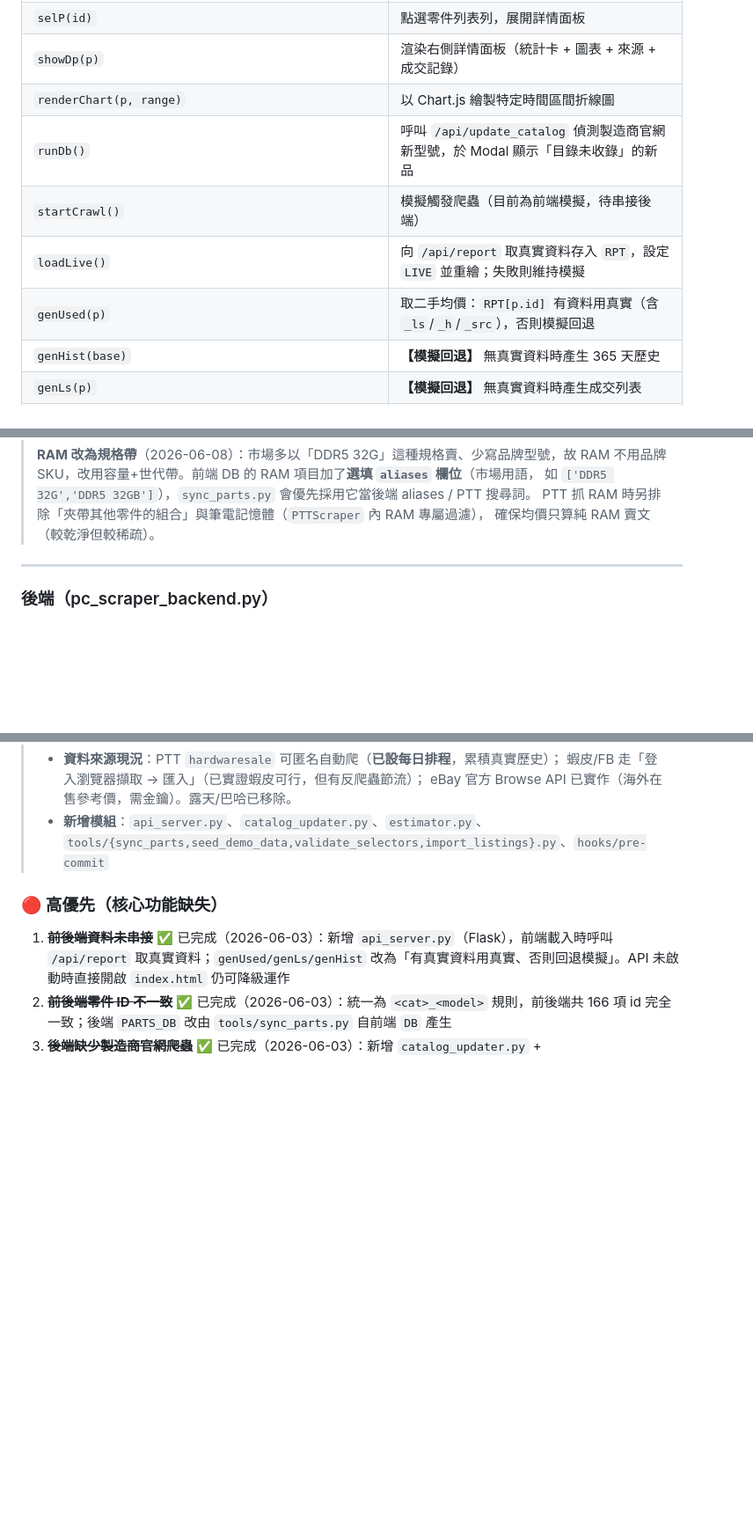
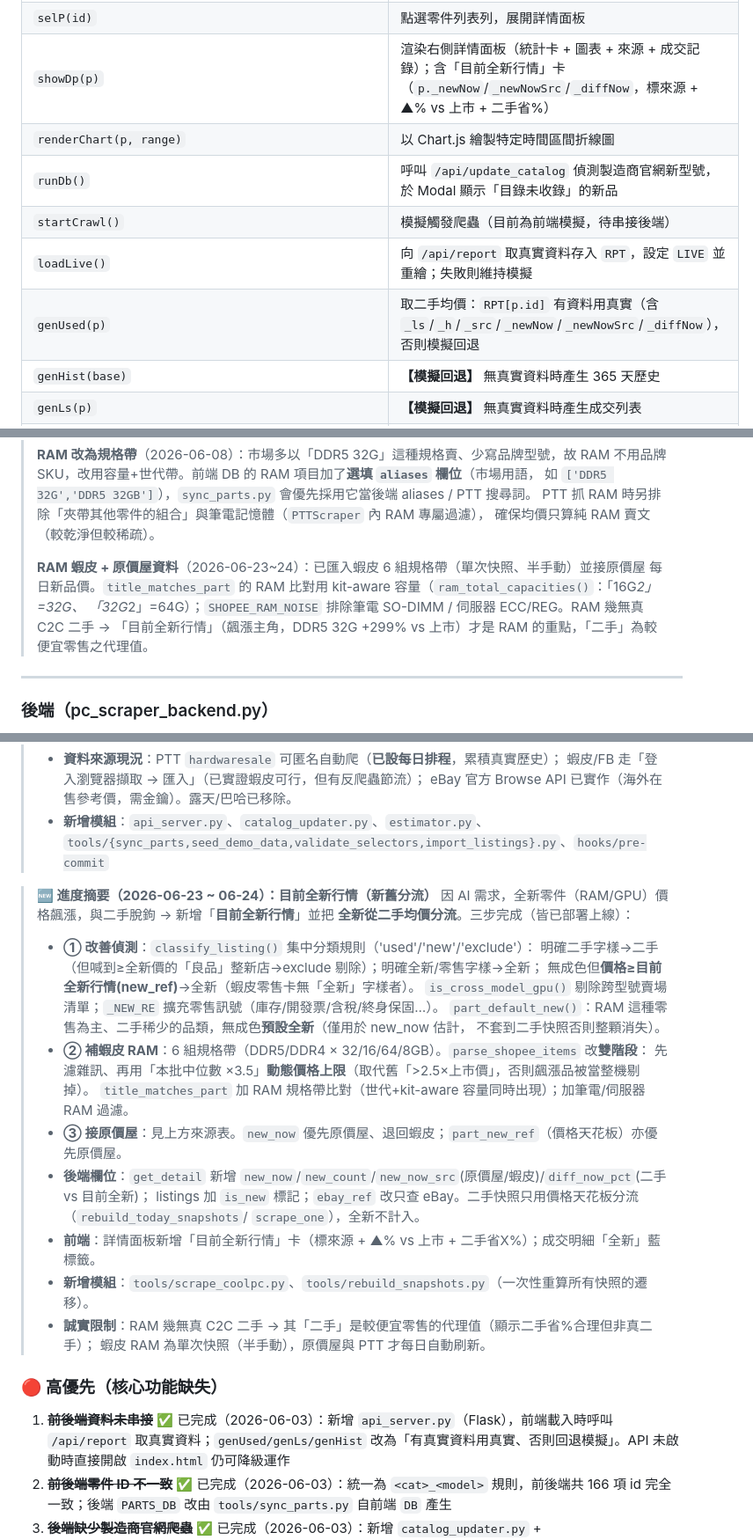
Before and after one commit to aooaooaoo25-sketch/pc-parts-price-tracker, a Markdown page: CLAUDE.md, 3 parts joined by grey strips. Shown at 88% size. Rendered like a GitHub page; blank space fills up the shorter version.

Commit message:
docs: 整理本輪『目前全新行情(新舊分流)』#1/#2/#3 到 CLAUDE.md
新增 2026-06-23~24 進度摘要（classify_listing/價格天花板/default_new/動態上限/
kit-aware 容量/原價屋權威新品價）、更新 showDp/genUsed 欄位、RAM 蝦皮+原價屋資料說明。

Co-Authored-By: Claude Opus 4.8 <noreply@anthropic.com>

```diff
--- a/CLAUDE.md
+++ b/CLAUDE.md
@@ -61,12 +61,12 @@ pc_price_tracker/
 | `addCustom()` | 將未收錄零件（後端估價）加入自訂追蹤清單 |
 | `estUnknown(q)` | 向 `/api/estimate` 取估價，失敗回退本地 `estP` |
 | `selP(id)` | 點選零件列表列，展開詳情面板 |
-| `showDp(p)` | 渲染右側詳情面板（統計卡 + 圖表 + 來源 + 成交記錄） |
+| `showDp(p)` | 渲染右側詳情面板（統計卡 + 圖表 + 來源 + 成交記錄）；含「目前全新行情」卡（`p._newNow`/`_newNowSrc`/`_diffNow`，標來源 + ▲% vs 上市 + 二手省%） |
 | `renderChart(p, range)` | 以 Chart.js 繪製特定時間區間折線圖 |
 | `runDb()` | 呼叫 `/api/update_catalog` 偵測製造商官網新型號，於 Modal 顯示「目錄未收錄」的新品 |
 | `startCrawl()` | 模擬觸發爬蟲（目前為前端模擬，待串接後端） |
 | `loadLive()` | 向 `/api/report` 取真實資料存入 `RPT`，設定 `LIVE` 並重繪；失敗則維持模擬 |
-| `genUsed(p)` | 取二手均價：`RPT[p.id]` 有資料用真實（含 `_ls`/`_h`/`_src`），否則模擬回退 |
+| `genUsed(p)` | 取二手均價：`RPT[p.id]` 有資料用真實（含 `_ls`/`_h`/`_src`/`_newNow`/`_newNowSrc`/`_diffNow`），否則模擬回退 |
 | `genHist(base)` | **【模擬回退】** 無真實資料時產生 365 天歷史 |
 | `genLs(p)` | **【模擬回退】** 無真實資料時產生成交列表 |
 | `applyMode()` | 依 `LIVE` 切換公開/本地：API 未連線（公開靜態站）時隱藏更新產品庫/自訂搜尋，精簡為單向查詢 |
@@ -111,6 +111,11 @@ pc_price_tracker/
 > 如 `['DDR5 32G','DDR5 32GB']`），`sync_parts.py` 會優先採用它當後端 aliases / PTT 搜尋詞。
 > PTT 抓 RAM 時另排除「夾帶其他零件的組合」與筆電記憶體（`PTTScraper` 內 RAM 專屬過濾），
 > 確保均價只算純 RAM 賣文（較乾淨但較稀疏）。
+>
+> **RAM 蝦皮 + 原價屋資料**（2026-06-23~24）：已匯入蝦皮 6 組規格帶（單次快照、半手動）並接原價屋
+> 每日新品價。`title_matches_part` 的 RAM 比對用 kit-aware 容量（`ram_total_capacities()`：「16G*2」=32G、
+> 「32G*2」=64G）；`SHOPEE_RAM_NOISE` 排除筆電 SO-DIMM / 伺服器 ECC/REG。RAM 幾無真 C2C 二手 →
+> 「目前全新行情」（飆漲主角，DDR5 32G +299% vs 上市）才是 RAM 的重點，「二手」為較便宜零售之代理值。
 
 ---
 
@@ -161,6 +166,27 @@ pc_price_tracker/
 >   eBay 官方 Browse API 已實作（海外在售參考價，需金鑰）。露天/巴哈已移除。
 > - **新增模組**：`api_server.py`、`catalog_updater.py`、`estimator.py`、
 >   `tools/{sync_parts,seed_demo_data,validate_selectors,import_listings}.py`、`hooks/pre-commit`
+
+> **🆕 進度摘要（2026-06-23 ~ 06-24）：目前全新行情（新舊分流）**
+> 因 AI 需求，全新零件（RAM/GPU）價格飆漲，與二手脫鉤 → 新增「**目前全新行情**」並把
+> **全新從二手均價分流**。三步完成（皆已部署上線）：
+> - **① 改善偵測**：`classify_listing()` 集中分類規則（'used'/'new'/'exclude'）：
+>   明確二手字樣→二手（但喊到≥全新價的「良品」整新店→exclude 剔除）；明確全新/零售字樣→全新；
+>   無成色但**價格≥目前全新行情(new_ref)**→全新（蝦皮零售卡無「全新」字樣者）。
+>   `is_cross_model_gpu()` 剔除跨型號賣場清單；`_NEW_RE` 擴充零售訊號（庫存/開發票/含稅/終身保固…）。
+>   `part_default_new()`：RAM 這種零售為主、二手稀少的品類，無成色**預設全新**（僅用於 new_now 估計，
+>   不套到二手快照否則整顆消失）。
+> - **② 補蝦皮 RAM**：6 組規格帶（DDR5/DDR4 × 32/16/64/8GB）。`parse_shopee_items` 改**雙階段**：
+>   先濾雜訊、再用「本批中位數 ×3.5」**動態價格上限**（取代舊「>2.5×上市價」，否則飆漲品被當整機剔掉）。
+>   `title_matches_part` 加 RAM 規格帶比對（世代+kit-aware 容量同時出現）；加筆電/伺服器 RAM 過濾。
+> - **③ 接原價屋**：見上方來源表。`new_now` 優先原價屋、退回蝦皮；`part_new_ref`（價格天花板）亦優先原價屋。
+> - **後端欄位**：`get_detail` 新增 `new_now`/`new_count`/`new_now_src`(原價屋/蝦皮)/`diff_now_pct`(二手 vs 目前全新)；
+>   listings 加 `is_new` 標記；`ebay_ref` 改只查 eBay。二手快照只用價格天花板分流（`rebuild_today_snapshots`/
+>   `scrape_one`），全新不計入。
+> - **前端**：詳情面板新增「目前全新行情」卡（標來源 + ▲% vs 上市 + 二手省X%）；成交明細「全新」藍標籤。
+> - **新增模組**：`tools/scrape_coolpc.py`、`tools/rebuild_snapshots.py`（一次性重算所有快照的遷移）。
+> - **誠實限制**：RAM 幾無真 C2C 二手 → 其「二手」是較便宜零售的代理值（顯示二手省%合理但非真二手）；
+>   蝦皮 RAM 為單次快照（半手動），原價屋與 PTT 才每日自動刷新。
 
 ### 🔴 高優先（核心功能缺失）
 
```
